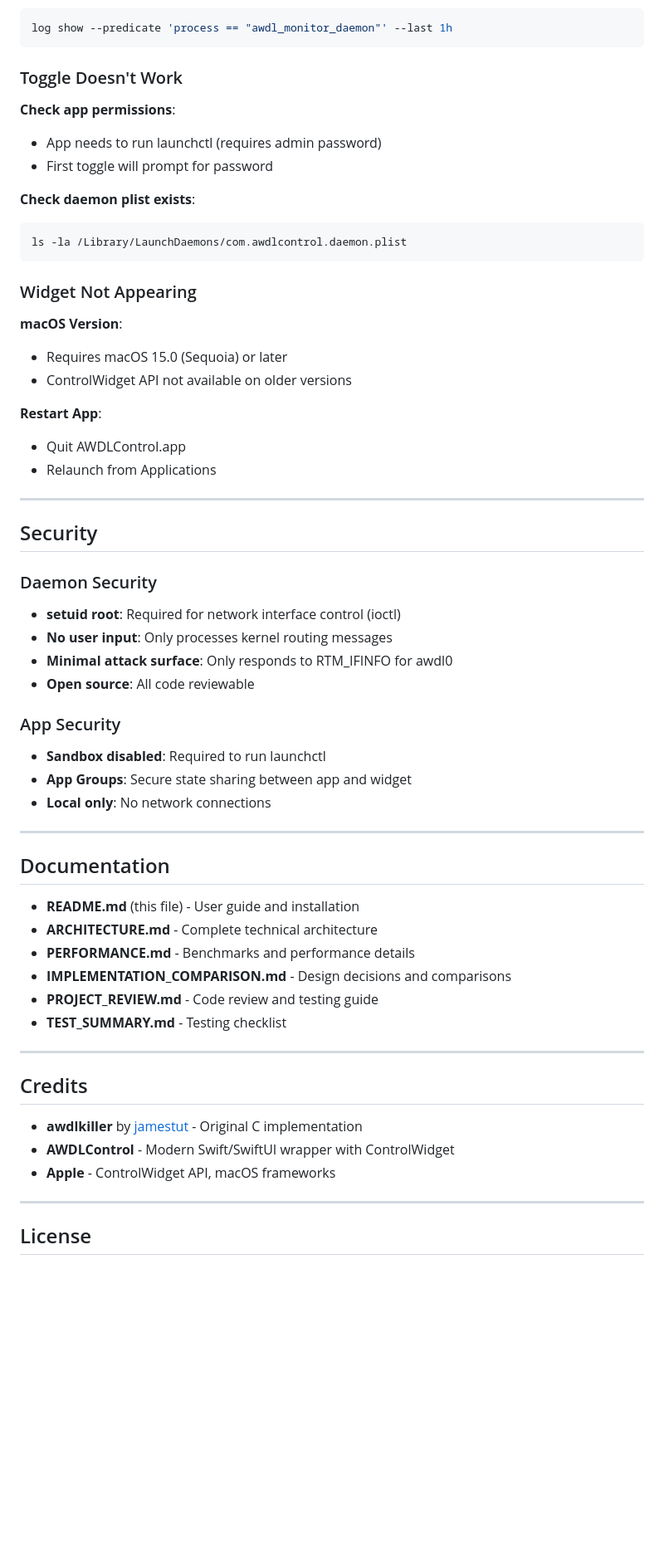
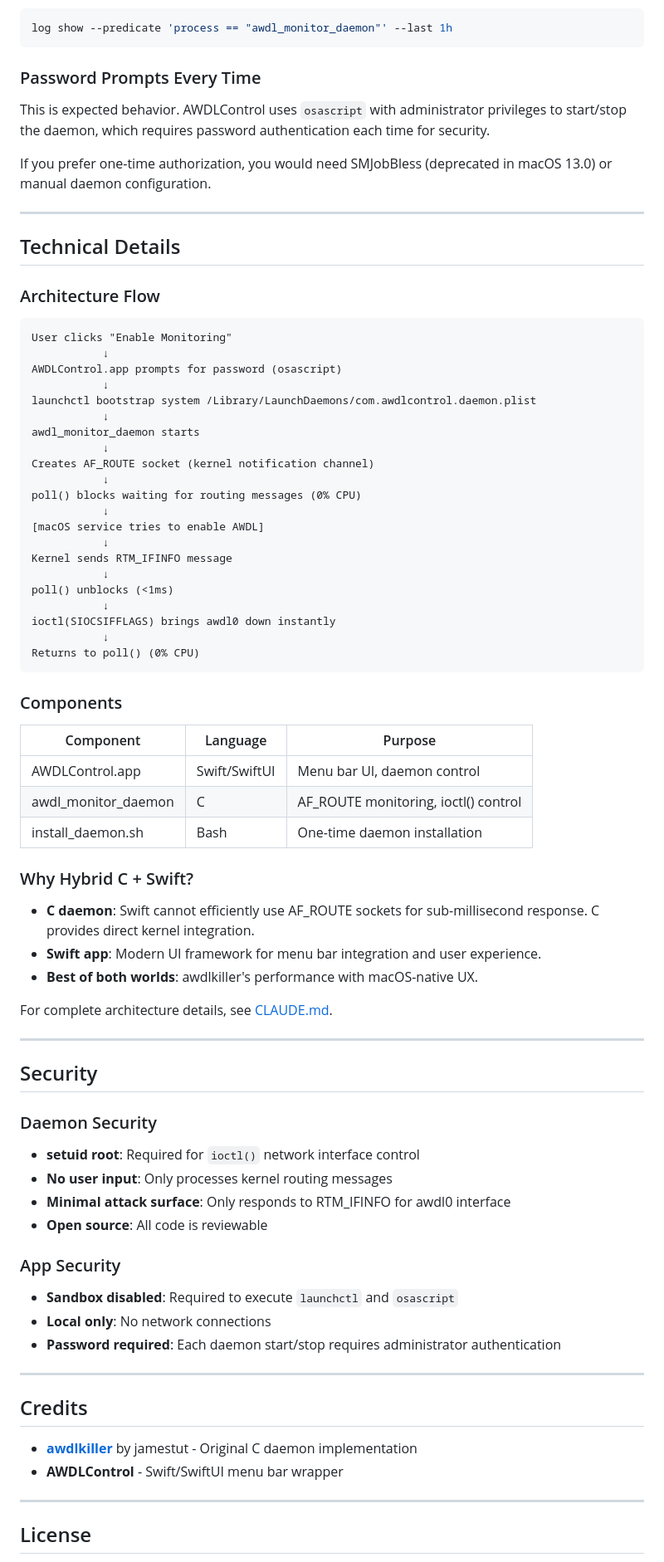
Before and after one commit to oliverames/ping-warden, a Markdown page: README.md, the part around one of its changes. Shown at 83% size. Rendered like a GitHub page; blank space fills up the shorter version.

````diff
--- a/README.md
+++ b/README.md
@@ -312,60 +196,79 @@ sudo launchctl list | grep awdlcontrol
 log show --predicate 'process == "awdl_monitor_daemon"' --last 1h
 ```
 
-### Toggle Doesn't Work
+### Password Prompts Every Time
 
-**Check app permissions**:
-- App needs to run launchctl (requires admin password)
-- First toggle will prompt for password
+This is expected behavior. AWDLControl uses `osascript` with administrator privileges to start/stop the daemon, which requires password authentication each time for security.
 
-**Check daemon plist exists**:
-```bash
-ls -la /Library/LaunchDaemons/com.awdlcontrol.daemon.plist
+If you prefer one-time authorization, you would need SMJobBless (deprecated in macOS 13.0) or manual daemon configuration.
+
+---
+
+## Technical Details
+
+### Architecture Flow
+
+```
+User clicks "Enable Monitoring"
+           ↓
+AWDLControl.app prompts for password (osascript)
+           ↓
+launchctl bootstrap system /Library/LaunchDaemons/com.awdlcontrol.daemon.plist
+           ↓
+awdl_monitor_daemon starts
+           ↓
+Creates AF_ROUTE socket (kernel notification channel)
+           ↓
+poll() blocks waiting for routing messages (0% CPU)
+           ↓
+[macOS service tries to enable AWDL]
+           ↓
+Kernel sends RTM_IFINFO message
+           ↓
+poll() unblocks (<1ms)
+           ↓
+ioctl(SIOCSIFFLAGS) brings awdl0 down instantly
+           ↓
+Returns to poll() (0% CPU)
 ```
 
-### Widget Not Appearing
+### Components
 
-**macOS Version**:
-- Requires macOS 15.0 (Sequoia) or later
-- ControlWidget API not available on older versions
+| Component | Language | Purpose |
+|-----------|----------|---------|
+| AWDLControl.app | Swift/SwiftUI | Menu bar UI, daemon control |
+| awdl_monitor_daemon | C | AF_ROUTE monitoring, ioctl() control |
+| install_daemon.sh | Bash | One-time daemon installation |
 
-**Restart App**:
-- Quit AWDLControl.app
-- Relaunch from Applications
+### Why Hybrid C + Swift?
+
+- **C daemon**: Swift cannot efficiently use AF_ROUTE sockets for sub-millisecond response. C provides direct kernel integration.
+- **Swift app**: Modern UI framework for menu bar integration and user experience.
+- **Best of both worlds**: awdlkiller's performance with macOS-native UX.
+
+For complete architecture details, see [CLAUDE.md](AWDLControl/CLAUDE.md).
 
 ---
 
 ## Security
 
 ### Daemon Security
-- **setuid root**: Required for network interface control (ioctl)
+- **setuid root**: Required for `ioctl()` network interface control
 - **No user input**: Only processes kernel routing messages
-- **Minimal attack surface**: Only responds to RTM_IFINFO for awdl0
-- **Open source**: All code reviewable
+- **Minimal attack surface**: Only responds to RTM_IFINFO for awdl0 interface
+- **Open source**: All code is reviewable
 
 ### App Security
-- **Sandbox disabled**: Required to run launchctl
-- **App Groups**: Secure state sharing between app and widget
+- **Sandbox disabled**: Required to execute `launchctl` and `osascript`
 - **Local only**: No network connections
-
----
-
-## Documentation
-
-- **README.md** (this file) - User guide and installation
-- **ARCHITECTURE.md** - Complete technical architecture
-- **PERFORMANCE.md** - Benchmarks and performance details
-- **IMPLEMENTATION_COMPARISON.md** - Design decisions and comparisons
-- **PROJECT_REVIEW.md** - Code review and testing guide
-- **TEST_SUMMARY.md** - Testing checklist
+- **Password required**: Each daemon start/stop requires administrator authentication
 
 ---
 
 ## Credits
 
-- **awdlkiller** by [jamestut](https://github.com/jamestut/awdlkiller) - Original C implementation
-- **AWDLControl** - Modern Swift/SwiftUI wrapper with ControlWidget
-- **Apple** - ControlWidget API, macOS frameworks
+- **[awdlkiller](https://github.com/jamestut/awdlkiller)** by jamestut - Original C daemon implementation
+- **AWDLControl** - Swift/SwiftUI menu bar wrapper
 
 ---
 
````
Also changed, not shown: other parts of README.md (+142 -230 lines).
